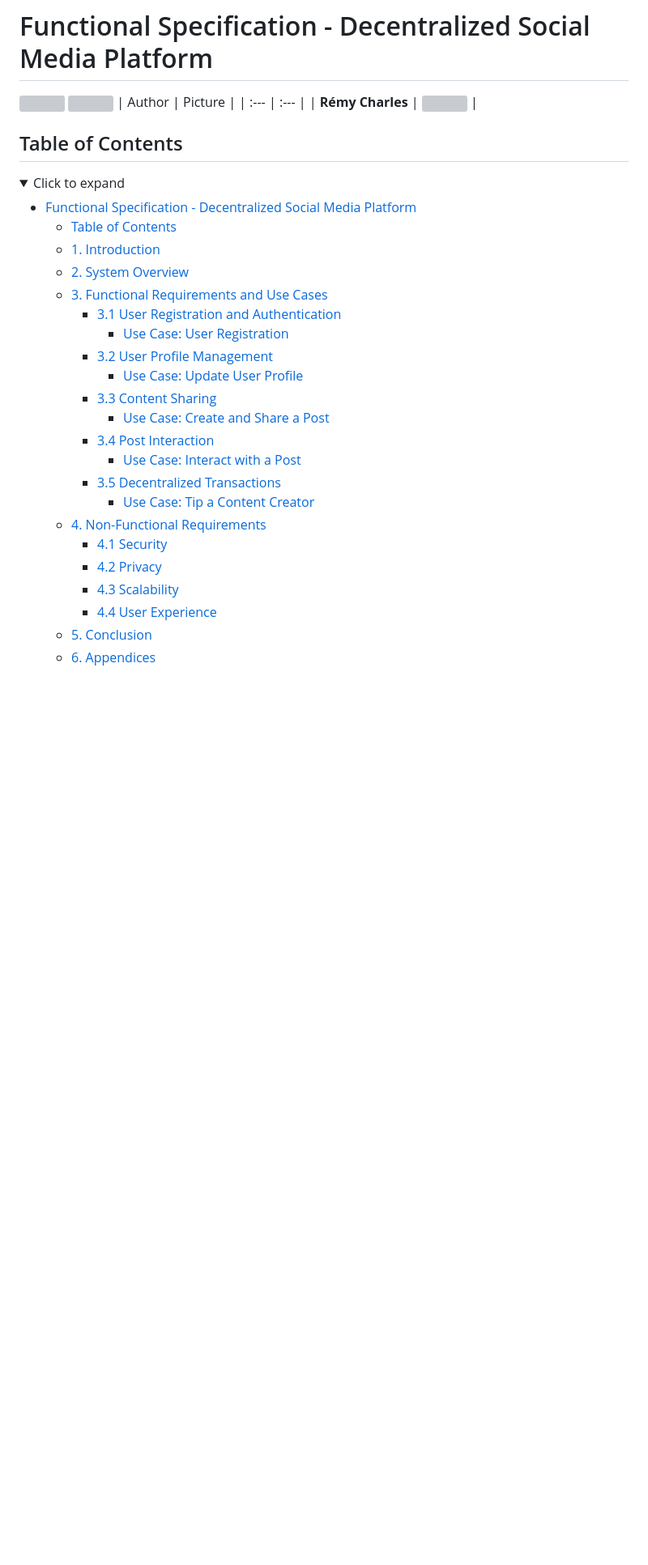
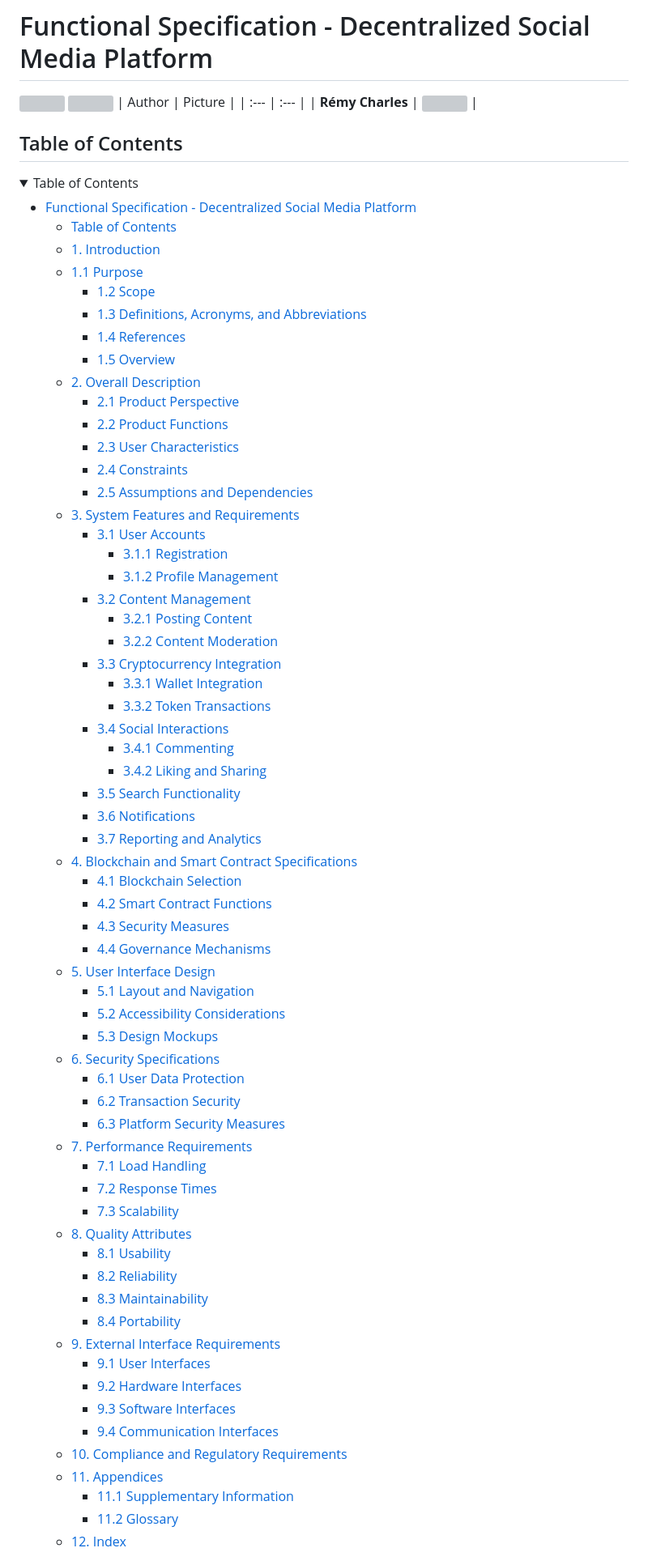
Before and after one commit to RemyCHARLES/Moonshot-Project, a Markdown page: DecentralizedSocialMediaApp/Specifications/FunctionalSpecification.md, the part around one of its changes. Shown at 81% size. Drawn GitHub-style; folded sections open; blank space fills up the shorter version; grey boxes are pictures that could not be loaded.

Commit message:
Update FunctionalSpecification.md
Creation of the table of content and the introduction part.

```diff
--- a/DecentralizedSocialMediaApp/Specifications/FunctionalSpecification.md
+++ b/DecentralizedSocialMediaApp/Specifications/FunctionalSpecification.md
@@ -5,32 +5,76 @@
 | :--- | :--- |
 | **Rémy Charles** | <img src="https://ca.slack-edge.com/T019N8PRR7W-U0338M4B32R-2e88fca92827-512" width="50px" align=center> |
 
+
 ## Table of Contents
 
-<details><summary> Click to expand </summary>
+<details>
+
+<summary>Table of Contents</summary>
 
 - [Functional Specification - Decentralized Social Media Platform](#functional-specification---decentralized-social-media-platform)
   - [Table of Contents](#table-of-contents)
   - [1. Introduction](#1-introduction)
-  - [2. System Overview](#2-system-overview)
-  - [3. Functional Requirements and Use Cases](#3-functional-requirements-and-use-cases)
-    - [3.1 User Registration and Authentication](#31-user-registration-and-authentication)
-      - [Use Case: User Registration](#use-case-user-registration)
-    - [3.2 User Profile Management](#32-user-profile-management)
-      - [Use Case: Update User Profile](#use-case-update-user-profile)
-    - [3.3 Content Sharing](#33-content-sharing)
-      - [Use Case: Create and Share a Post](#use-case-create-and-share-a-post)
-    - [3.4 Post Interaction](#34-post-interaction)
-      - [Use Case: Interact with a Post](#use-case-interact-with-a-post)
-    - [3.5 Decentralized Transactions](#35-decentralized-transactions)
-      - [Use Case: Tip a Content Creator](#use-case-tip-a-content-creator)
-  - [4. Non-Functional Requirements](#4-non-functional-requirements)
-    - [4.1 Security](#41-security)
-    - [4.2 Privacy](#42-privacy)
-    - [4.3 Scalability](#43-scalability)
-    - [4.4 User Experience](#44-user-experience)
-  - [5. Conclusion](#5-conclusion)
-  - [6. Appendices](#6-appendices)
+  - [1.1 Purpose](#11-purpose)
+    - [1.2 Scope](#12-scope)
+    - [1.3 Definitions, Acronyms, and Abbreviations](#13-definitions-acronyms-and-abbreviations)
+    - [1.4 References](#14-references)
+    - [1.5 Overview](#15-overview)
+  - [2. Overall Description](#2-overall-description)
+    - [2.1 Product Perspective](#21-product-perspective)
+    - [2.2 Product Functions](#22-product-functions)
+    - [2.3 User Characteristics](#23-user-characteristics)
+    - [2.4 Constraints](#24-constraints)
+    - [2.5 Assumptions and Dependencies](#25-assumptions-and-dependencies)
+  - [3. System Features and Requirements](#3-system-features-and-requirements)
+    - [3.1 User Accounts](#31-user-accounts)
+      - [3.1.1 Registration](#311-registration)
+      - [3.1.2 Profile Management](#312-profile-management)
+    - [3.2 Content Management](#32-content-management)
+      - [3.2.1 Posting Content](#321-posting-content)
+      - [3.2.2 Content Moderation](#322-content-moderation)
+    - [3.3 Cryptocurrency Integration](#33-cryptocurrency-integration)
+      - [3.3.1 Wallet Integration](#331-wallet-integration)
+      - [3.3.2 Token Transactions](#332-token-transactions)
+    - [3.4 Social Interactions](#34-social-interactions)
+      - [3.4.1 Commenting](#341-commenting)
+      - [3.4.2 Liking and Sharing](#342-liking-and-sharing)
+    - [3.5 Search Functionality](#35-search-functionality)
+    - [3.6 Notifications](#36-notifications)
+    - [3.7 Reporting and Analytics](#37-reporting-and-analytics)
+  - [4. Blockchain and Smart Contract Specifications](#4-blockchain-and-smart-contract-specifications)
+    - [4.1 Blockchain Selection](#41-blockchain-selection)
+    - [4.2 Smart Contract Functions](#42-smart-contract-functions)
+    - [4.3 Security Measures](#43-security-measures)
+    - [4.4 Governance Mechanisms](#44-governance-mechanisms)
+  - [5. User Interface Design](#5-user-interface-design)
+    - [5.1 Layout and Navigation](#51-layout-and-navigation)
+    - [5.2 Accessibility Considerations](#52-accessibility-considerations)
+    - [5.3 Design Mockups](#53-design-mockups)
+  - [6. Security Specifications](#6-security-specifications)
+    - [6.1 User Data Protection](#61-user-data-protection)
+    - [6.2 Transaction Security](#62-transaction-security)
+    - [6.3 Platform Security Measures](#63-platform-security-measures)
+  - [7. Performance Requirements](#7-performance-requirements)
+    - [7.1 Load Handling](#71-load-handling)
+    - [7.2 Response Times](#72-response-times)
+    - [7.3 Scalability](#73-scalability)
+  - [8. Quality Attributes](#8-quality-attributes)
+    - [8.1 Usability](#81-usability)
+    - [8.2 Reliability](#82-reliability)
+    - [8.3 Maintainability](#83-maintainability)
+    - [8.4 Portability](#84-portability)
+  - [9. External Interface Requirements](#9-external-interface-requirements)
+    - [9.1 User Interfaces](#91-user-interfaces)
+    - [9.2 Hardware Interfaces](#92-hardware-interfaces)
+    - [9.3 Software Interfaces](#93-software-interfaces)
+    - [9.4 Communication Interfaces](#94-communication-interfaces)
+  - [10. Compliance and Regulatory Requirements](#10-compliance-and-regulatory-requirements)
+  - [11. Appendices](#11-appendices)
+    - [11.1 Supplementary Information](#111-supplementary-information)
+    - [11.2 Glossary](#112-glossary)
+  - [12. Index](#12-index)
+
 
 </details>
 
```
Also changed, not shown: other parts of DecentralizedSocialMediaApp/Specifications/FunctionalSpecification.md (+94 -71 lines).
